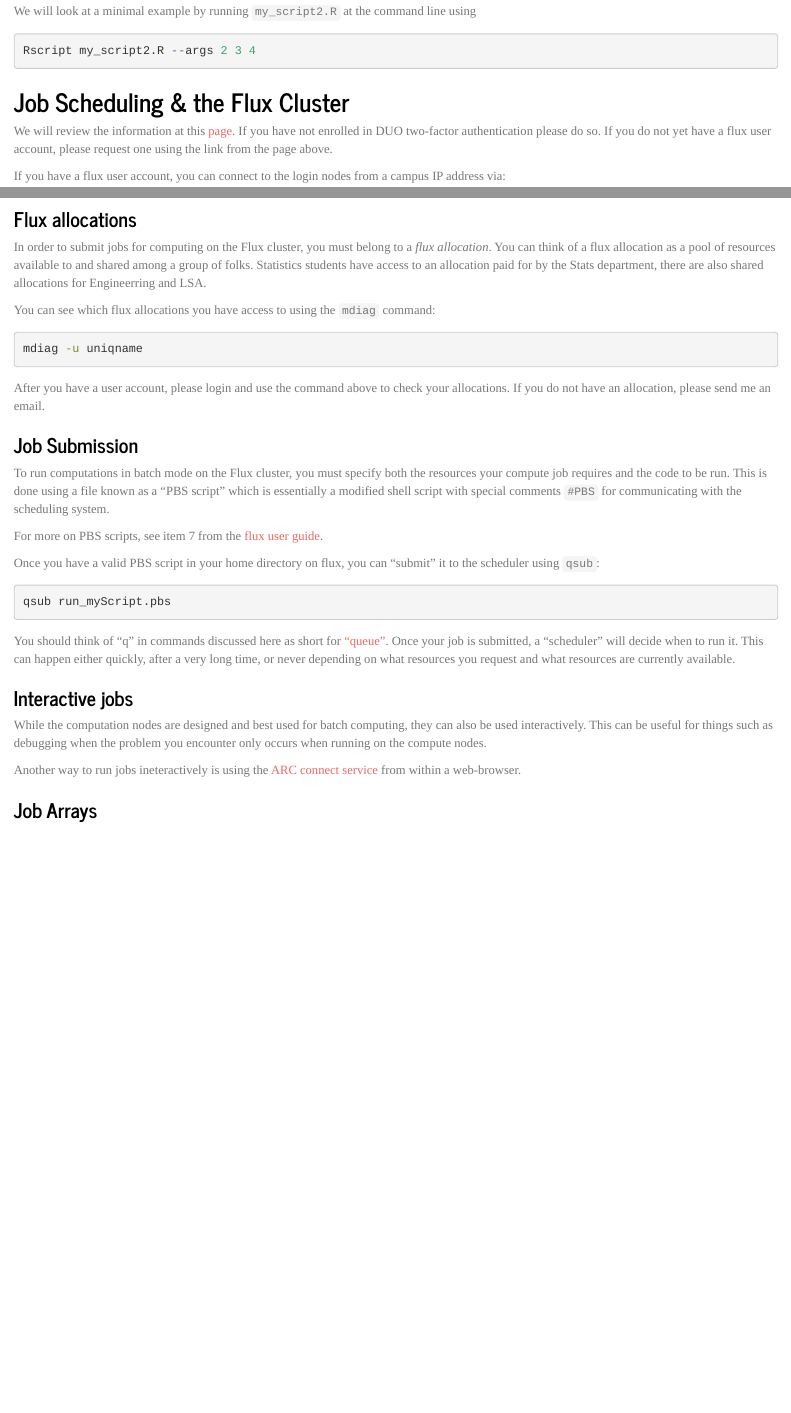
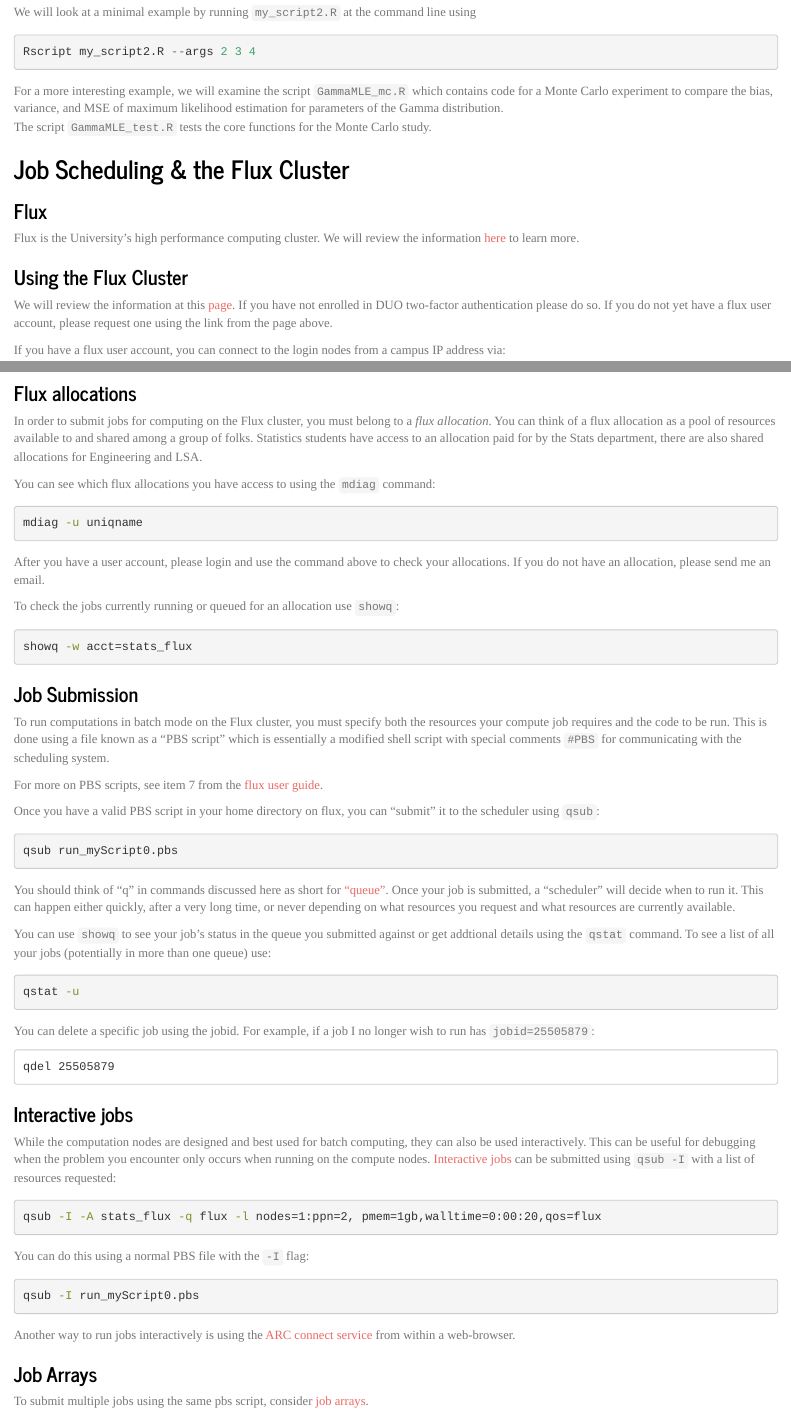
Before and after one commit to huantan2/STATS506, an R Markdown document (BatchComputing.Rmd): the page in a window 1100 px wide, from 1080 px down before the commit and from 1470 px down after it, so that both start at the same text, and a second part further down, joined at a grey line. Rendered offline with R 4.5, knitr and Pandoc, with nearby package versions.

Commit message:
Small updates.

````diff
--- a/BatchComputing.Rmd
+++ b/BatchComputing.Rmd
@@ -86,8 +107,20 @@ using
 Rscript my_script2.R --args 2 3 4
 ```
 
+For a more interesting example, we will examine the script `GammaMLE_mc.R` which
+contains code for a Monte Carlo experiment to compare the bias, variance, and MSE
+of maximum likelihood estimation for parameters of the Gamma distribution.
+The script `GammaMLE_test.R` tests the core functions for the Monte Carlo study.
 
 ## Job Scheduling & the Flux Cluster
+
+### Flux
+
+Flux is the University's high performance computing cluster. We will
+review the information [here](http://arc-ts.umich.edu/flux-user-guide/) to learn
+more.
+
+### Using the Flux Cluster
 
 We will review the information at this [page](http://arc-ts.umich.edu/flux-user-guide/).
 If you have not enrolled in DUO two-factor authentication please do so.
@@ -132,7 +165,7 @@ In order to submit jobs for computing on the Flux cluster, you must belong to a
 _flux allocation_.  You can think of a flux allocation as a pool of resources
 available to and shared among a group of folks. Statistics students have access
 to an allocation paid for by the Stats department, there are also shared allocations
-for Engineerring and LSA.
+for Engineering and LSA.
 
 You can see which flux allocations you have access to using the `mdiag` command:
 
@@ -142,6 +175,12 @@ mdiag -u uniqname
 
 After you have a user account, please login and use the command above to check your allocations.
 If you do not have an allocation, please send me an email.
+
+To check the jobs currently running or queued for an allocation use `showq`:
+
+```bash
+showq -w acct=stats_flux
+```
 
 ### Job Submission
 
@@ -156,7 +195,7 @@ Once you have a valid PBS script in your home directory on flux, you can "submit
 it to the scheduler using `qsub`:
 
 ```bash
-qsub run_myScript.pbs
+qsub run_myScript0.pbs
 ```
 
 You should think of "q" in commands discussed here as short for ["queue"](https://www.google.com/search?q=queue+image&tbm=isch&tbo=u&source=univ&sa=X&ved=0ahUKEwiTuZSwr4zXAhUG8IMKHWB9DicQ7AkIPw&biw=1671&bih=935). Once your job is submitted, a "scheduler" will
@@ -164,13 +203,41 @@ decide when to run it.  This can happen either quickly, after a very long time,
 or never depending on what resources you request and what resources are currently
 available.
 
+You can use `showq` to see your job's status in the queue you submitted against or
+get addtional details using the `qstat` command.  To see a list of all your jobs
+(potentially in more than one queue) use:
+
+```bash
+qstat -u
+```
+
+You can delete a specific job using the jobid.  For example, if a job I no longer
+wish to run has `jobid=25505879`:
+
+```
+qdel 25505879
+```
 
 ### Interactive jobs
 
 While the computation nodes are designed and best used for batch computing, they
-can also be used interactively. This can be useful for things such as debugging when
-the problem you encounter only occurs when running on the compute nodes.
+can also be used interactively. This can be useful for debugging when
+the problem you encounter only occurs when running on the compute nodes. [Interactive
+jobs](http://arc-ts.umich.edu/document/interactive-pbs-jobs/) can be submitted using `qsub -I` with a list of resources requested:
 
-Another way to run jobs ineteractively is using the [ARC connect service](https://www.connect.arc-ts.umich.edu) from within a web-browser.
+```bash
+qsub -I -A stats_flux -q flux -l nodes=1:ppn=2, pmem=1gb,walltime=0:00:20,qos=flux
+```
+
+You can do this using a normal PBS file with the `-I` flag:
+
+```bash
+qsub -I run_myScript0.pbs
+```
+
+Another way to run jobs interactively is using the [ARC connect service](https://connect.arc-ts.umich.edu) from within a web-browser.
 
 ### Job Arrays
+
+To submit multiple jobs using the same pbs script, consider
+[job arrays](http://arc-ts.umich.edu/software/torque/job-arrays/).
````
Also changed, not shown: Language_Comparisons.Rmd (+1 -1 lines), index.Rmd (+13 -1 lines), BatchComputing.Rmd (47 more changed lines).
